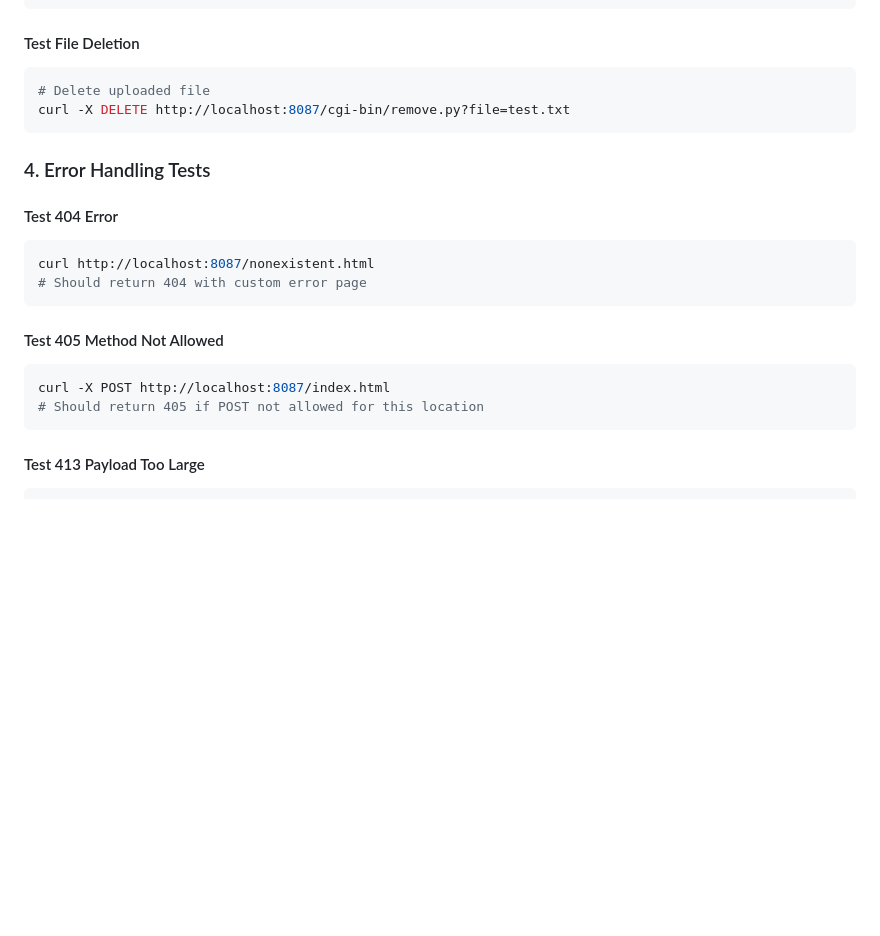
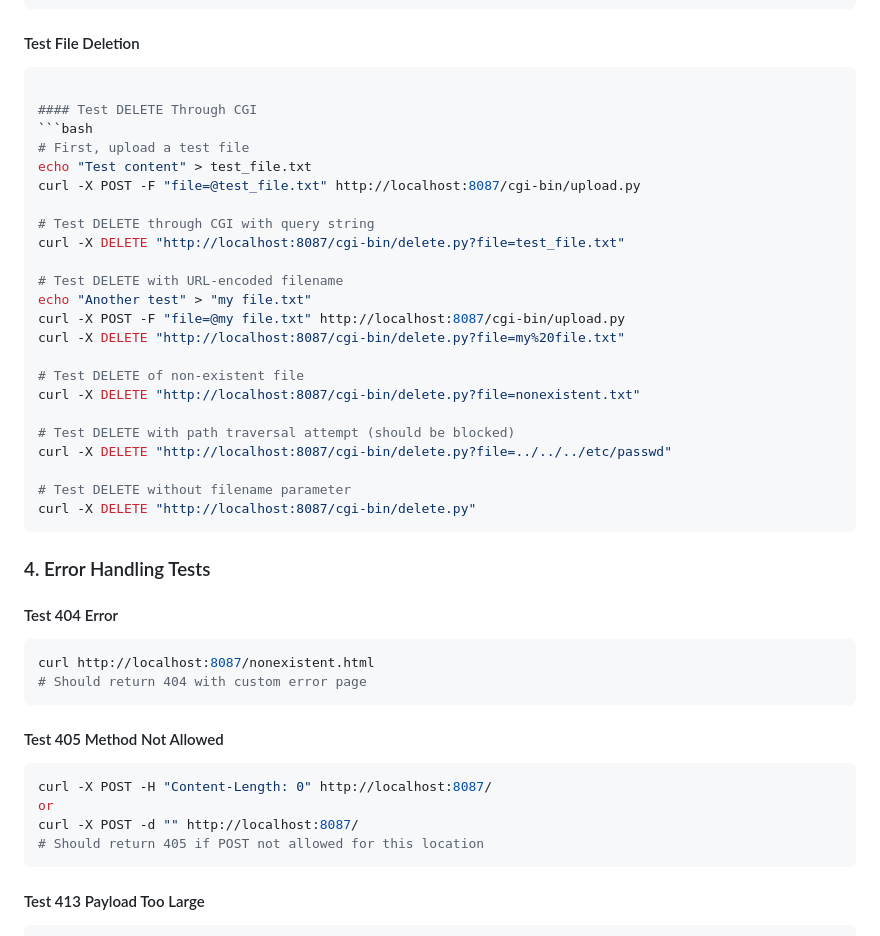
Before and after one commit to kimia-z/webserv, a Markdown page: README.md, the part around the change. GitHub-like rendering; blank space fills up the shorter version.

````diff
--- a/README.md
+++ b/README.md
@@ -571,8 +571,29 @@ curl -X POST -F "file=@test.txt" \
 
 #### Test File Deletion
 ```bash
-# Delete uploaded file
-curl -X DELETE http://localhost:8087/cgi-bin/remove.py?file=test.txt
+
+#### Test DELETE Through CGI
+```bash
+# First, upload a test file
+echo "Test content" > test_file.txt
+curl -X POST -F "file=@test_file.txt" http://localhost:8087/cgi-bin/upload.py
+
+# Test DELETE through CGI with query string
+curl -X DELETE "http://localhost:8087/cgi-bin/delete.py?file=test_file.txt"
+
+# Test DELETE with URL-encoded filename
+echo "Another test" > "my file.txt"
+curl -X POST -F "file=@my file.txt" http://localhost:8087/cgi-bin/upload.py
+curl -X DELETE "http://localhost:8087/cgi-bin/delete.py?file=my%20file.txt"
+
+# Test DELETE of non-existent file
+curl -X DELETE "http://localhost:8087/cgi-bin/delete.py?file=nonexistent.txt"
+
+# Test DELETE with path traversal attempt (should be blocked)
+curl -X DELETE "http://localhost:8087/cgi-bin/delete.py?file=../../../etc/passwd"
+
+# Test DELETE without filename parameter
+curl -X DELETE "http://localhost:8087/cgi-bin/delete.py"
 ```
 
 ### 4. Error Handling Tests
@@ -585,7 +606,9 @@ curl http://localhost:8087/nonexistent.html
 
 #### Test 405 Method Not Allowed
 ```bash
-curl -X POST http://localhost:8087/index.html
+curl -X POST -H "Content-Length: 0" http://localhost:8087/
+or
+curl -X POST -d "" http://localhost:8087/
 # Should return 405 if POST not allowed for this location
 ```
 
````
